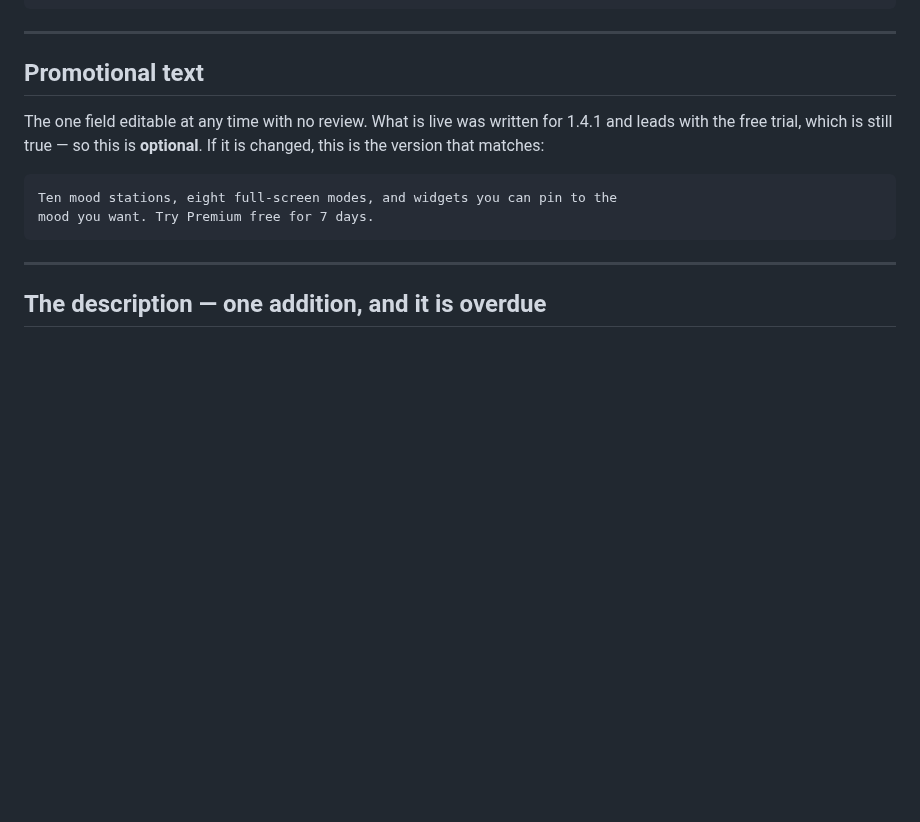
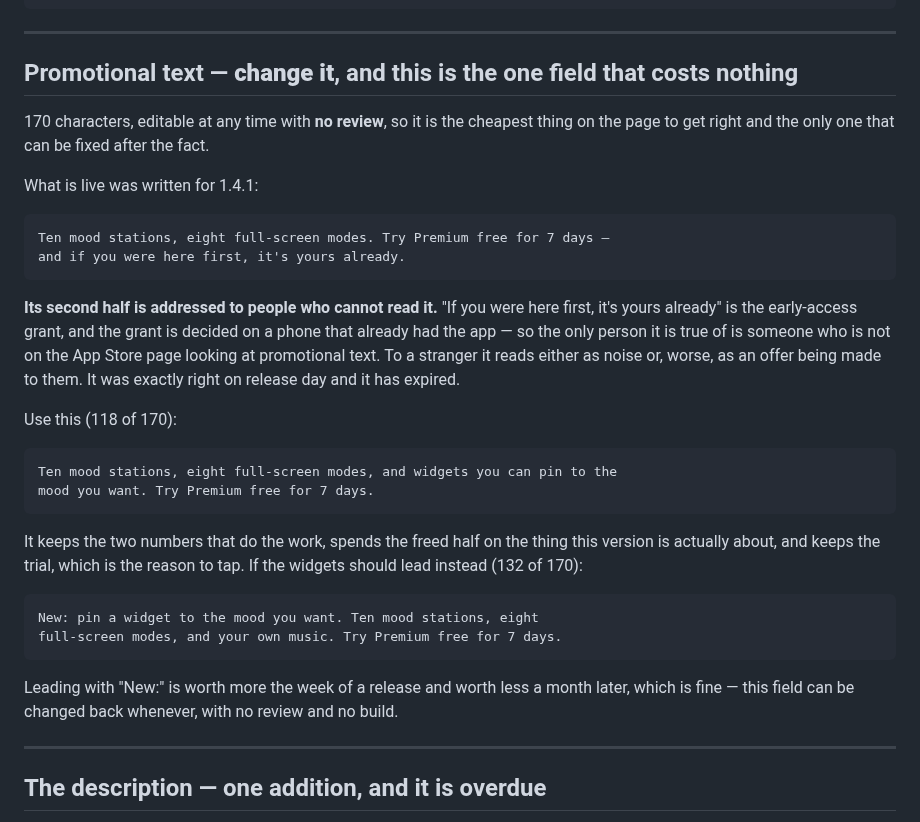
Before and after one commit to driftlore43-beep/CruiseFM, a Markdown page: docs/launch/release-notes-1.4.2.md, the part around the change. Rendered like a GitHub page; blank space fills up the shorter version.

Commit message:
The promotional text has expired, and it is the one field that can be fixed free
The live line ends "if you were here first, it's yours already" -- the
early-access grant, which is decided on a phone that already had the app.
So the only person it is true of is someone who is not reading the App
Store page. To a stranger it is noise at best and a misread offer at
worst. It was right on release day and it is not now.

Replaced with a version that spends that half on the widgets, keeps both
numbers and keeps the trial. A widgets-led alternative is offered for the
week of the release, since this field needs no review and can be changed
back whenever.

Co-Authored-By: Claude Opus 5 <noreply@anthropic.com>
Claude-Session: https://claude.ai/code/session_01QfXMCYhSHowDeZKzYgKa2H

````diff
--- a/docs/launch/release-notes-1.4.2.md
+++ b/docs/launch/release-notes-1.4.2.md
@@ -65,16 +65,45 @@ cover, and the CD and record tiles are drawn in far more detail.
 
 ---
 
-## Promotional text
+## Promotional text — **change it**, and this is the one field that costs nothing
 
-The one field editable at any time with no review. What is live was written
-for 1.4.1 and leads with the free trial, which is still true — so this is
-**optional**. If it is changed, this is the version that matches:
+170 characters, editable at any time with **no review**, so it is the cheapest
+thing on the page to get right and the only one that can be fixed after the
+fact.
+
+What is live was written for 1.4.1:
+
+```
+Ten mood stations, eight full-screen modes. Try Premium free for 7 days —
+and if you were here first, it's yours already.
+```
+
+**Its second half is addressed to people who cannot read it.** "If you were
+here first, it's yours already" is the early-access grant, and the grant is
+decided on a phone that already had the app — so the only person it is true of
+is someone who is not on the App Store page looking at promotional text. To a
+stranger it reads either as noise or, worse, as an offer being made to them.
+It was exactly right on release day and it has expired.
+
+Use this (118 of 170):
 
 ```
 Ten mood stations, eight full-screen modes, and widgets you can pin to the
 mood you want. Try Premium free for 7 days.
 ```
+
+It keeps the two numbers that do the work, spends the freed half on the thing
+this version is actually about, and keeps the trial, which is the reason to
+tap. If the widgets should lead instead (132 of 170):
+
+```
+New: pin a widget to the mood you want. Ten mood stations, eight
+full-screen modes, and your own music. Try Premium free for 7 days.
+```
+
+Leading with "New:" is worth more the week of a release and worth less a month
+later, which is fine — this field can be changed back whenever, with no review
+and no build.
 
 ---
 
````
